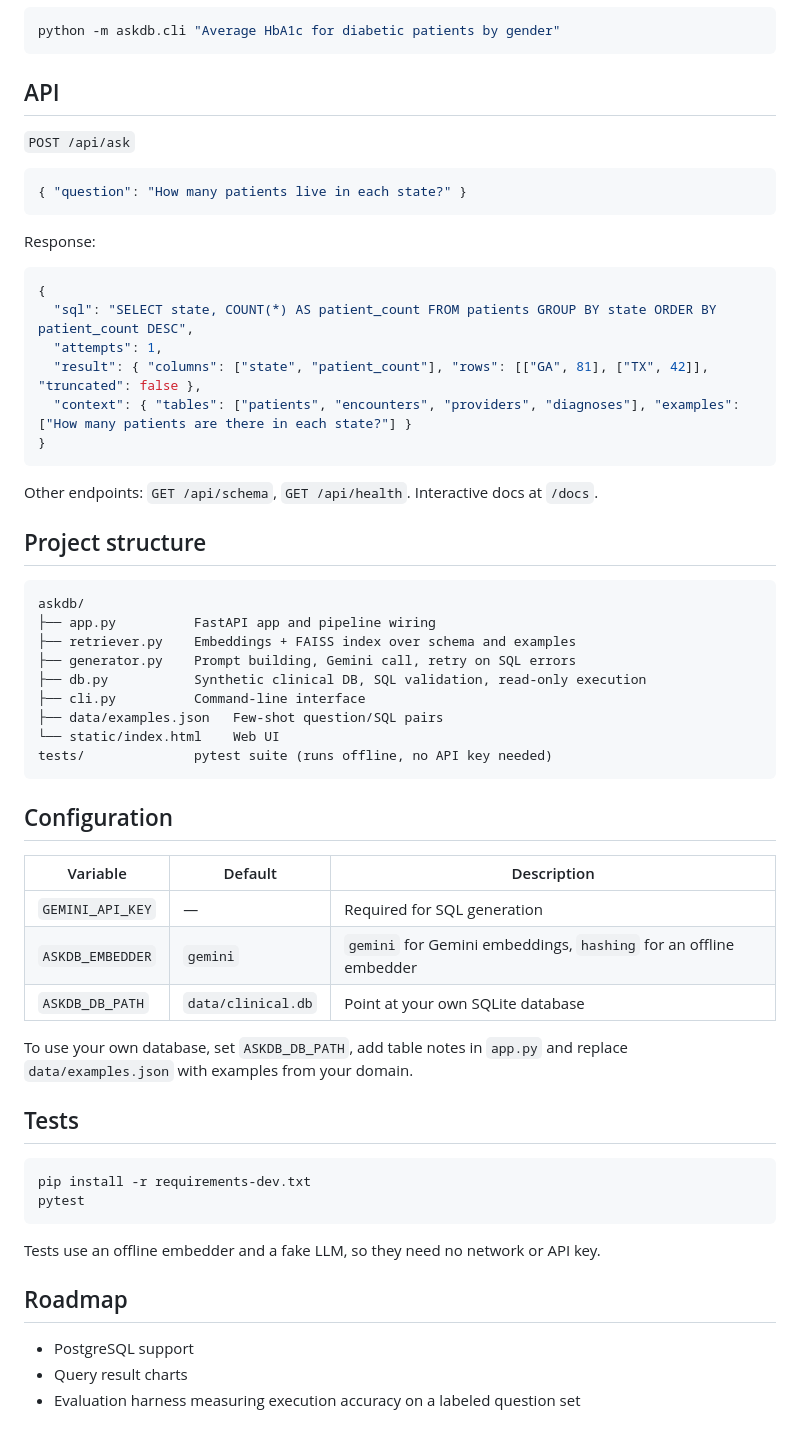
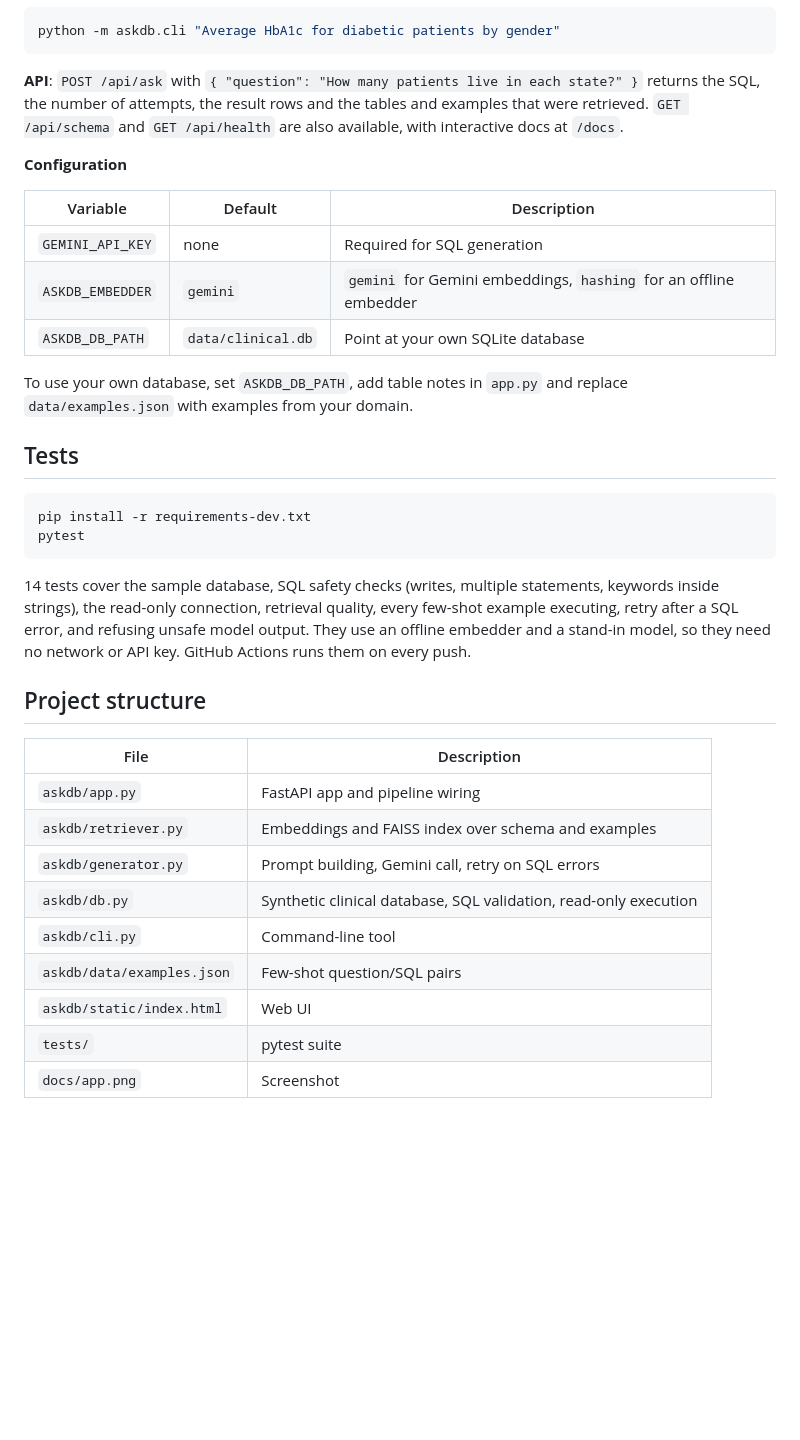
Before and after one commit to ramya036/askdb, a Markdown page: README.md, the part around one of its changes. GitHub-like rendering; blank space fills up the shorter version.

````diff
--- a/README.md
+++ b/README.md
@@ -58,46 +62,13 @@ docker run -p 8000:8000 -e GEMINI_API_KEY=your_key askdb
 python -m askdb.cli "Average HbA1c for diabetic patients by gender"
 ```
 
-## API
+**API**: `POST /api/ask` with `{ "question": "How many patients live in each state?" }` returns the SQL, the number of attempts, the result rows and the tables and examples that were retrieved. `GET /api/schema` and `GET /api/health` are also available, with interactive docs at `/docs`.
 
-`POST /api/ask`
-
-```json
-{ "question": "How many patients live in each state?" }
-```
-
-Response:
-
-```json
-{
-  "sql": "SELECT state, COUNT(*) AS patient_count FROM patients GROUP BY state ORDER BY patient_count DESC",
-  "attempts": 1,
-  "result": { "columns": ["state", "patient_count"], "rows": [["GA", 81], ["TX", 42]], "truncated": false },
-  "context": { "tables": ["patients", "encounters", "providers", "diagnoses"], "examples": ["How many patients are there in each state?"] }
-}
-```
-
-Other endpoints: `GET /api/schema`, `GET /api/health`. Interactive docs at `/docs`.
-
-## Project structure
-
-```
-askdb/
-├── app.py          FastAPI app and pipeline wiring
-├── retriever.py    Embeddings + FAISS index over schema and examples
-├── generator.py    Prompt building, Gemini call, retry on SQL errors
-├── db.py           Synthetic clinical DB, SQL validation, read-only execution
-├── cli.py          Command-line interface
-├── data/examples.json   Few-shot question/SQL pairs
-└── static/index.html    Web UI
-tests/              pytest suite (runs offline, no API key needed)
-```
-
-## Configuration
+**Configuration**
 
 | Variable | Default | Description |
 |---|---|---|
-| `GEMINI_API_KEY` | — | Required for SQL generation |
+| `GEMINI_API_KEY` | none | Required for SQL generation |
 | `ASKDB_EMBEDDER` | `gemini` | `gemini` for Gemini embeddings, `hashing` for an offline embedder |
 | `ASKDB_DB_PATH` | `data/clinical.db` | Point at your own SQLite database |
 
@@ -110,10 +81,18 @@ pip install -r requirements-dev.txt
 pytest
 ```
 
-Tests use an offline embedder and a fake LLM, so they need no network or API key.
+14 tests cover the sample database, SQL safety checks (writes, multiple statements, keywords inside strings), the read-only connection, retrieval quality, every few-shot example executing, retry after a SQL error, and refusing unsafe model output. They use an offline embedder and a stand-in model, so they need no network or API key. GitHub Actions runs them on every push.
 
-## Roadmap
+## Project structure
 
-- PostgreSQL support
-- Query result charts
-- Evaluation harness measuring execution accuracy on a labeled question set
+| File | Description |
+|---|---|
+| `askdb/app.py` | FastAPI app and pipeline wiring |
+| `askdb/retriever.py` | Embeddings and FAISS index over schema and examples |
+| `askdb/generator.py` | Prompt building, Gemini call, retry on SQL errors |
+| `askdb/db.py` | Synthetic clinical database, SQL validation, read-only execution |
+| `askdb/cli.py` | Command-line tool |
+| `askdb/data/examples.json` | Few-shot question/SQL pairs |
+| `askdb/static/index.html` | Web UI |
+| `tests/` | pytest suite |
+| `docs/app.png` | Screenshot |
````
Also changed, not shown: other parts of README.md (+21 -17 lines), docs/app.png (added).
